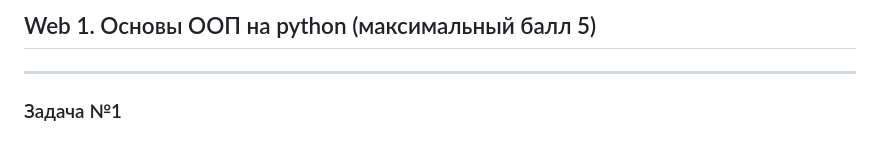
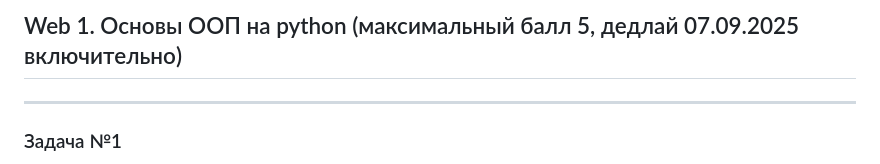
Before and after one commit to DanilaSysoev/MPGU_IT_25_26_3, a Markdown page: Web/tasks/1.md, the part around the change. GitHub-like rendering.

Commit message:
task_1 add deadline

```diff
--- a/Web/tasks/1.md
+++ b/Web/tasks/1.md
@@ -1,5 +1,5 @@
 
-## Web 1. Основы ООП на python (максимальный балл 5)
+## Web 1. Основы ООП на python (максимальный балл 5, дедлай 07.09.2025 включительно)
 
 ---
 
```
